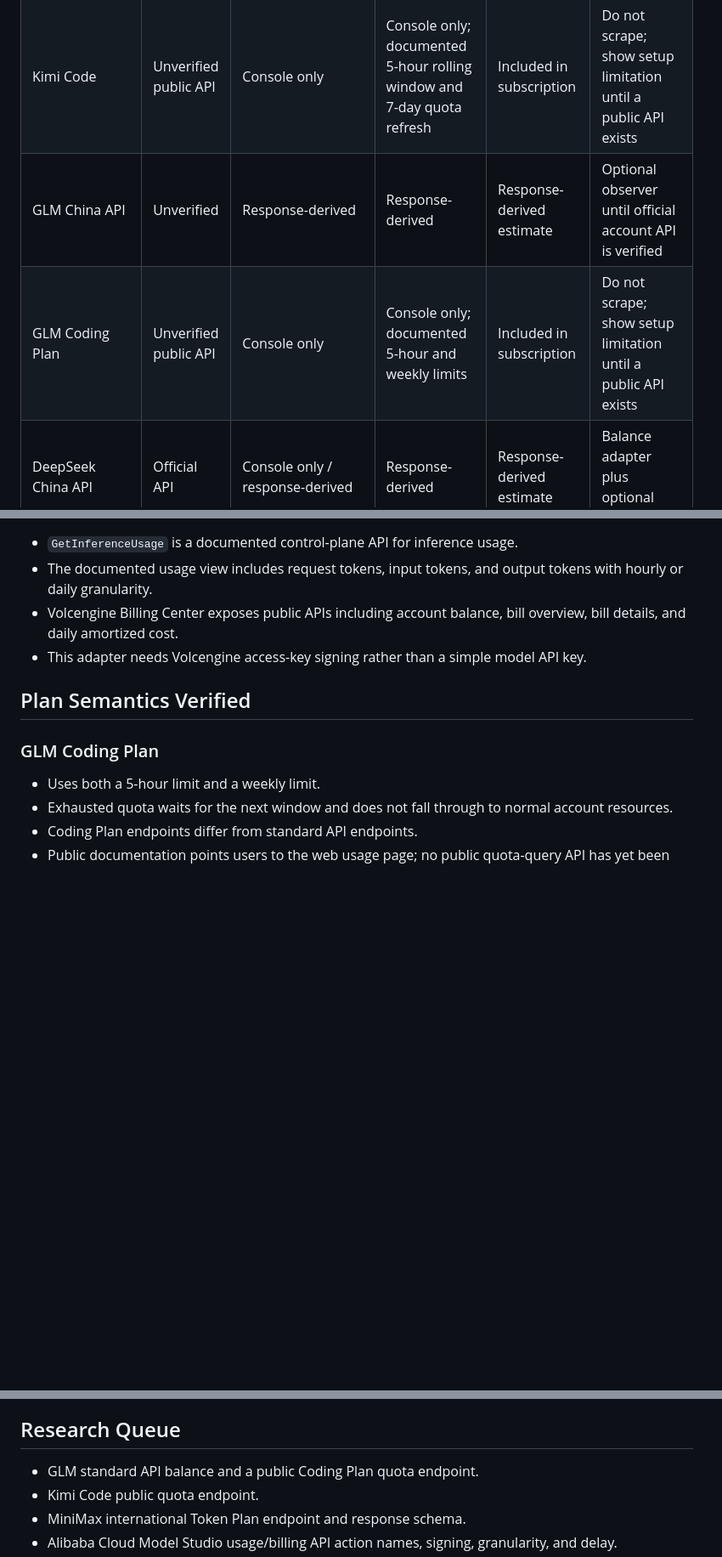
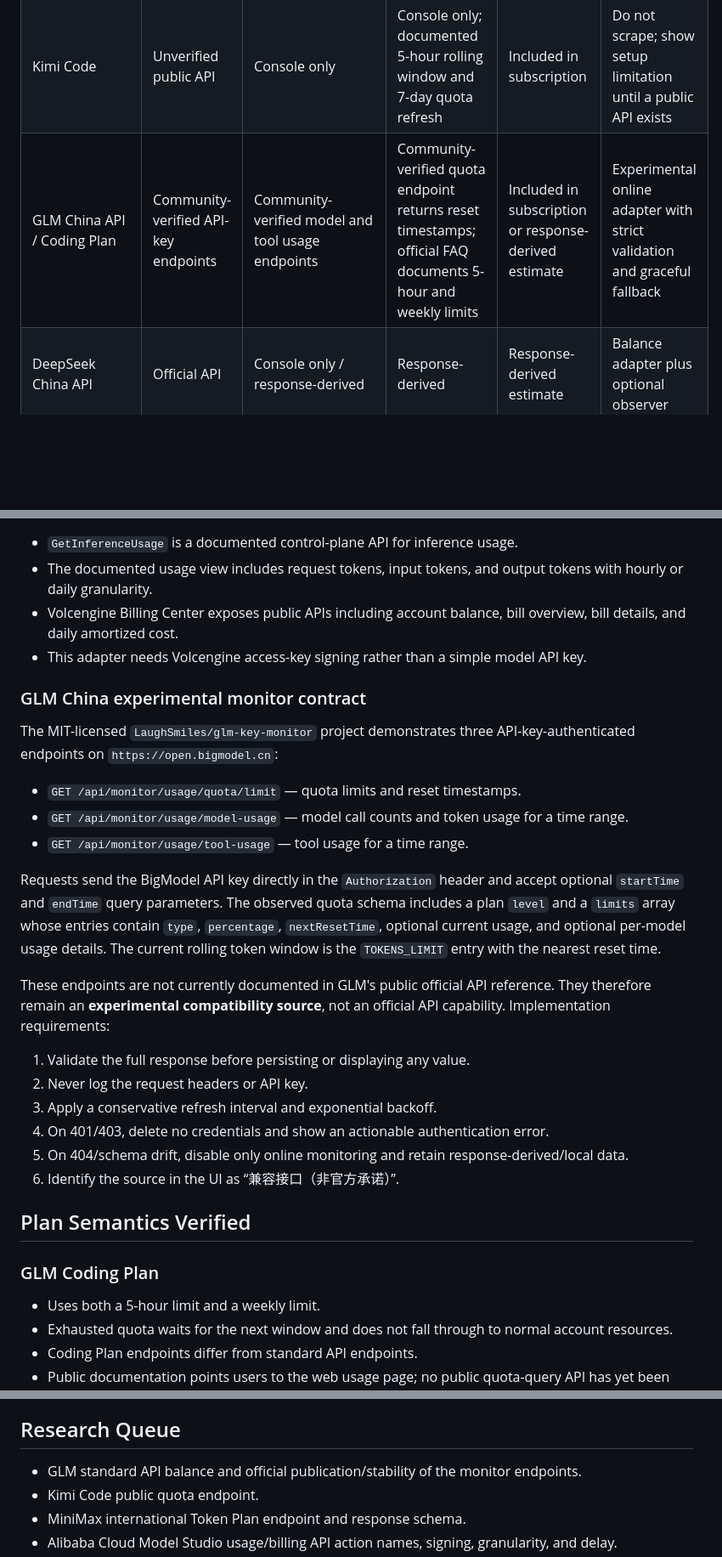
Before and after one commit to din4e/LLMUsage, a Markdown page: docs/PROVIDER_MATRIX.md, 3 parts joined by grey strips. Shown at 85% size. GitHub-like rendering; blank space fills up the shorter version.

Commit message:
docs: add experimental GLM online usage contract

```diff
--- a/docs/PROVIDER_MATRIX.md
+++ b/docs/PROVIDER_MATRIX.md
@@ -19,8 +19,7 @@ This matrix is the implementation contract for online provider adapters. A provi
 | MiniMax China, Token Plan | Official API: remaining quota | Official API: plan remaining usage | Official API when reset fields are present; documented resource-limit error otherwise | Subscription usage, not per-call RMB cost | First-class online plan adapter |
 | Kimi/Moonshot China API | Official API | Console only; daily billing may update the next morning | Response-derived for inference rate limits | Console only or response-derived estimate | Balance adapter plus optional observer |
 | Kimi Code | Unverified public API | Console only | Console only; documented 5-hour rolling window and 7-day quota refresh | Included in subscription | Do not scrape; show setup limitation until a public API exists |
-| GLM China API | Unverified | Response-derived | Response-derived | Response-derived estimate | Optional observer until official account API is verified |
-| GLM Coding Plan | Unverified public API | Console only | Console only; documented 5-hour and weekly limits | Included in subscription | Do not scrape; show setup limitation until a public API exists |
+| GLM China API / Coding Plan | Community-verified API-key endpoints | Community-verified model and tool usage endpoints | Community-verified quota endpoint returns reset timestamps; official FAQ documents 5-hour and weekly limits | Included in subscription or response-derived estimate | Experimental online adapter with strict validation and graceful fallback |
 | DeepSeek China API | Official API | Console only / response-derived | Response-derived | Response-derived estimate | Balance adapter plus optional observer |
 | Volcengine Ark / Doubao China | Official billing API | Official `GetInferenceUsage` API | API/response-derived where available | Official billing API | First-class online usage and billing adapter |
 | Alibaba Model Studio / Qwen China | Cloud billing API candidate; contract not yet verified | Console and bill data documented; public query contract not yet verified | Unverified | Billing data is generated with a documented delay | Keep disabled until Alibaba Cloud billing API contract and signing are tested |
@@ -53,6 +52,25 @@ This matrix is the implementation contract for online provider adapters. A provi
 - Volcengine Billing Center exposes public APIs including account balance, bill overview, bill details, and daily amortized cost.
 - This adapter needs Volcengine access-key signing rather than a simple model API key.
 
+### GLM China experimental monitor contract
+
+The MIT-licensed `LaughSmiles/glm-key-monitor` project demonstrates three API-key-authenticated endpoints on `https://open.bigmodel.cn`:
+
+- `GET /api/monitor/usage/quota/limit` — quota limits and reset timestamps.
+- `GET /api/monitor/usage/model-usage` — model call counts and token usage for a time range.
+- `GET /api/monitor/usage/tool-usage` — tool usage for a time range.
+
+Requests send the BigModel API key directly in the `Authorization` header and accept optional `startTime` and `endTime` query parameters. The observed quota schema includes a plan `level` and a `limits` array whose entries contain `type`, `percentage`, `nextResetTime`, optional current usage, and optional per-model usage details. The current rolling token window is the `TOKENS_LIMIT` entry with the nearest reset time.
+
+These endpoints are not currently documented in GLM's public official API reference. They therefore remain an **experimental compatibility source**, not an official API capability. Implementation requirements:
+
+1. Validate the full response before persisting or displaying any value.
+2. Never log the request headers or API key.
+3. Apply a conservative refresh interval and exponential backoff.
+4. On 401/403, delete no credentials and show an actionable authentication error.
+5. On 404/schema drift, disable only online monitoring and retain response-derived/local data.
+6. Identify the source in the UI as “兼容接口（非官方承诺）”.
+
 ## Plan Semantics Verified
 
 ### GLM Coding Plan
@@ -79,7 +97,7 @@ This matrix is the implementation contract for online provider adapters. A provi
 
 ## Research Queue
 
-- GLM standard API balance and a public Coding Plan quota endpoint.
+- GLM standard API balance and official publication/stability of the monitor endpoints.
 - Kimi Code public quota endpoint.
 - MiniMax international Token Plan endpoint and response schema.
 - Alibaba Cloud Model Studio usage/billing API action names, signing, granularity, and delay.
```
Also changed, not shown: other parts of docs/PROVIDER_MATRIX.md (+1 -0 lines).
